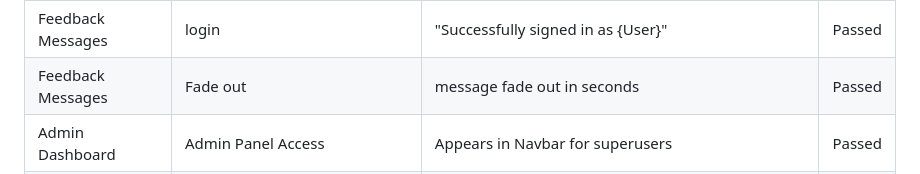
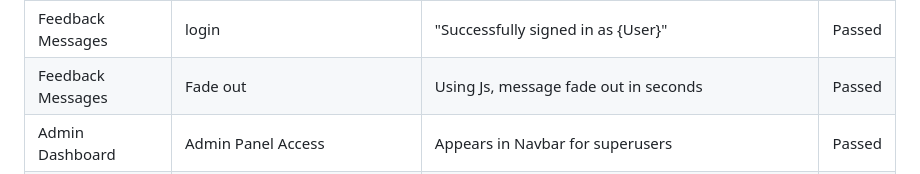
Before and after one commit to Ahmadk-g/dishcover, a Markdown page: TESTING.md, the part around the change. Drawn GitHub-style.

Commit message:
Minor add on to testing file

```diff
--- a/TESTING.md
+++ b/TESTING.md
@@ -51,7 +51,7 @@ Page/View | What was tested | Expected outcome | Result |
 | Feedback Messages | Delete Recipe | "Recipe deleted successfully." | Passed |
 | Feedback Messages | logout | "You have signed out." | Passed |
 | Feedback Messages | login | "Successfully signed in as {User}" | Passed |
-| Feedback Messages | Fade out | message fade out in seconds | Passed |
+| Feedback Messages | Fade out | Using Js, message fade out in seconds | Passed |
 | Admin Dashboard | Admin Panel Access | Appears in Navbar for superusers | Passed |
 | Error - 404 | Appending a page url that does not exist  | Redirect to 404 - Page not found | Passed |
 | Error - 404 | Appending a page url unauthorized  | Redirect to 403 page - Unauthorized access | Passed |
```
